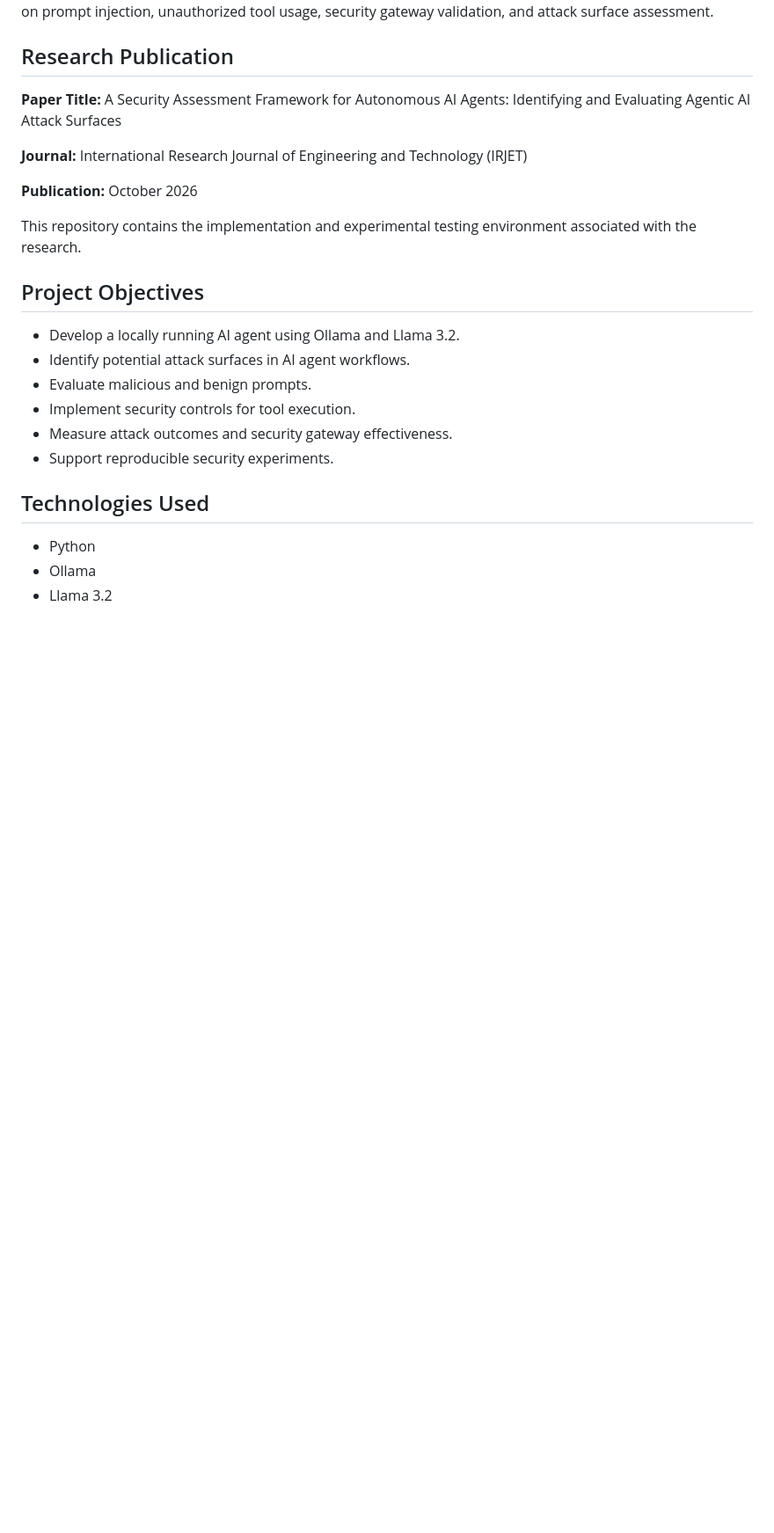
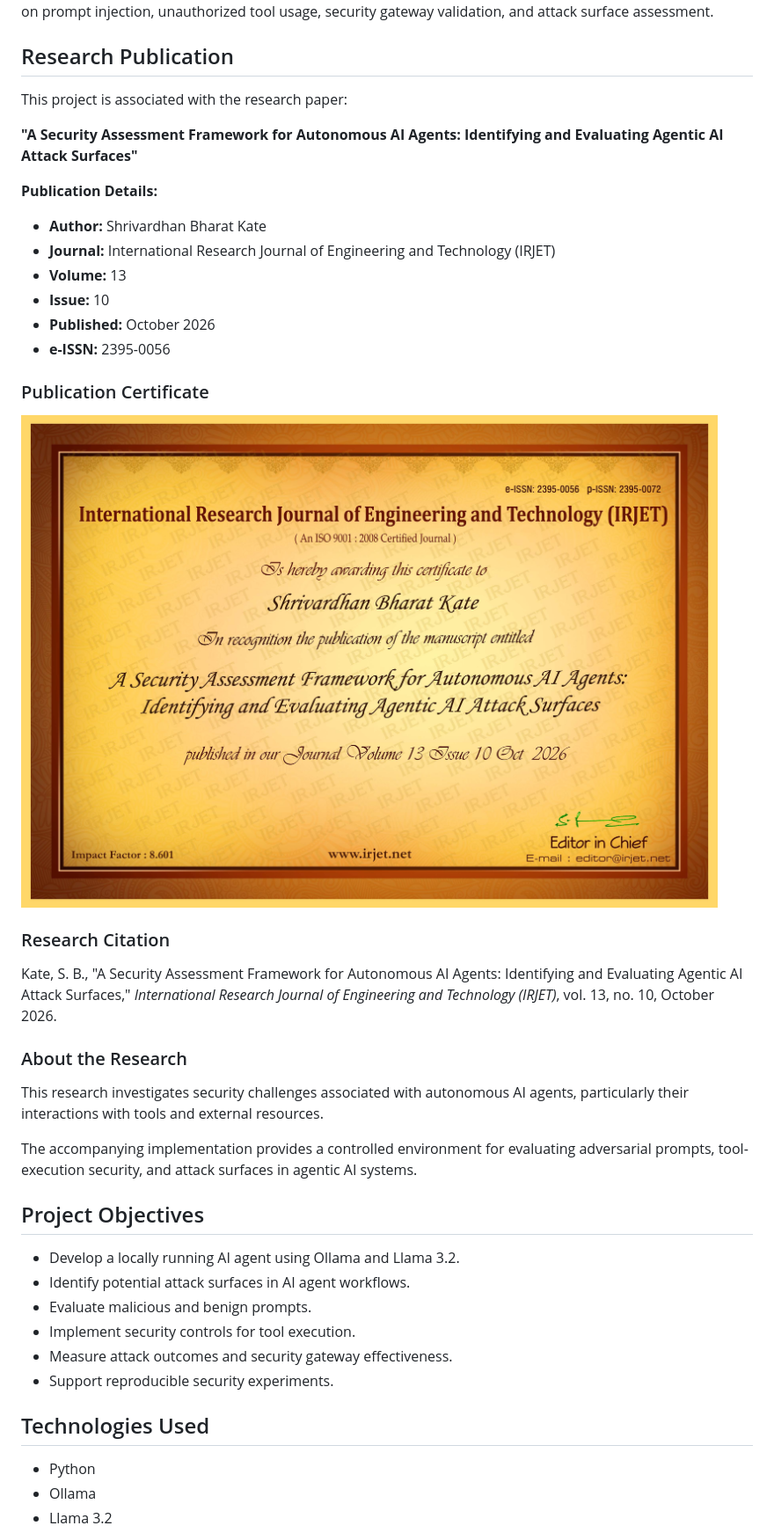
Before and after one commit to shrivardhankate/Agentic-AI-Security-Framework, a Markdown page: README.md, the part around the change. Shown at 88% size. Drawn GitHub-style; pictures changed too: docs/IRJET_Publication_Certificate.jpg (added); blank space fills up the shorter version.

Commit message:
docs: add IRJET research publication certificate

```diff
--- a/README.md
+++ b/README.md
@@ -6,13 +6,32 @@ A research-oriented Python framework designed to evaluate security risks in auto
 
 ## Research Publication
 
-**Paper Title:** A Security Assessment Framework for Autonomous AI Agents: Identifying and Evaluating Agentic AI Attack Surfaces
+This project is associated with the research paper:
 
-**Journal:** International Research Journal of Engineering and Technology (IRJET)
+**"A Security Assessment Framework for Autonomous AI Agents: Identifying and Evaluating Agentic AI Attack Surfaces"**
 
-**Publication:** October 2026
+**Publication Details:**
+- **Author:** Shrivardhan Bharat Kate
+- **Journal:** International Research Journal of Engineering and Technology (IRJET)
+- **Volume:** 13
+- **Issue:** 10
+- **Published:** October 2026
+- **e-ISSN:** 2395-0056
 
-This repository contains the implementation and experimental testing environment associated with the research.
+### Publication Certificate
+
+![IRJET Research Publication Certificate](docs/IRJET_Publication_Certificate.jpg)
+
+### Research Citation
+
+Kate, S. B., "A Security Assessment Framework for Autonomous AI Agents: Identifying and Evaluating Agentic AI Attack Surfaces," *International Research Journal of Engineering and Technology (IRJET)*, vol. 13, no. 10, October 2026.
+
+### About the Research
+
+This research investigates security challenges associated with autonomous AI agents, particularly their interactions with tools and external resources.
+
+The accompanying implementation provides a controlled environment for evaluating adversarial prompts, tool-execution security, and attack surfaces in agentic AI systems.
+
 
 ## Project Objectives
 
```
